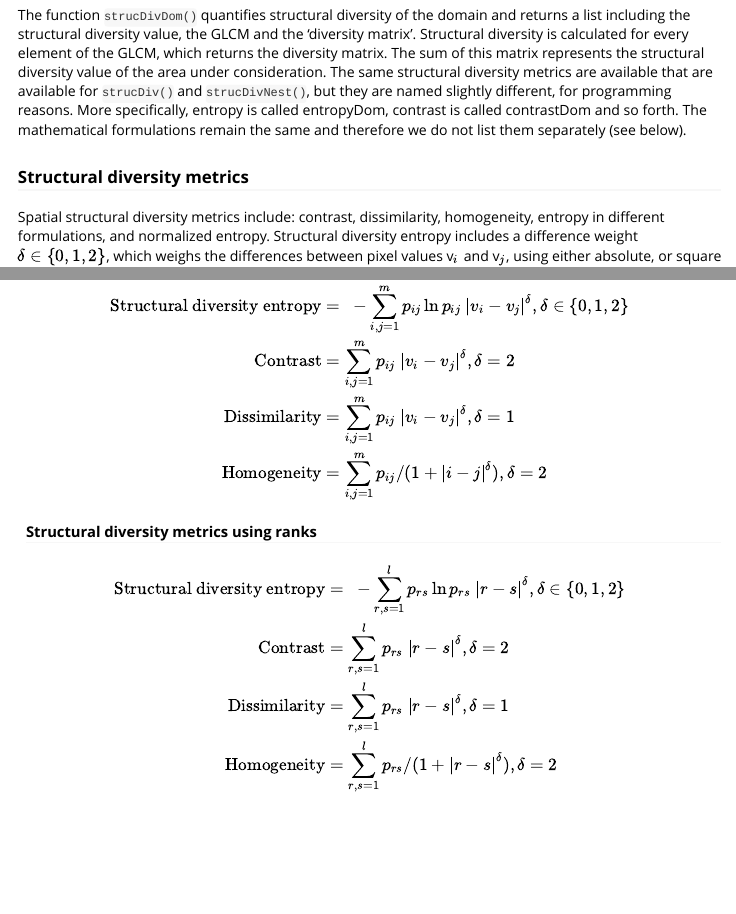
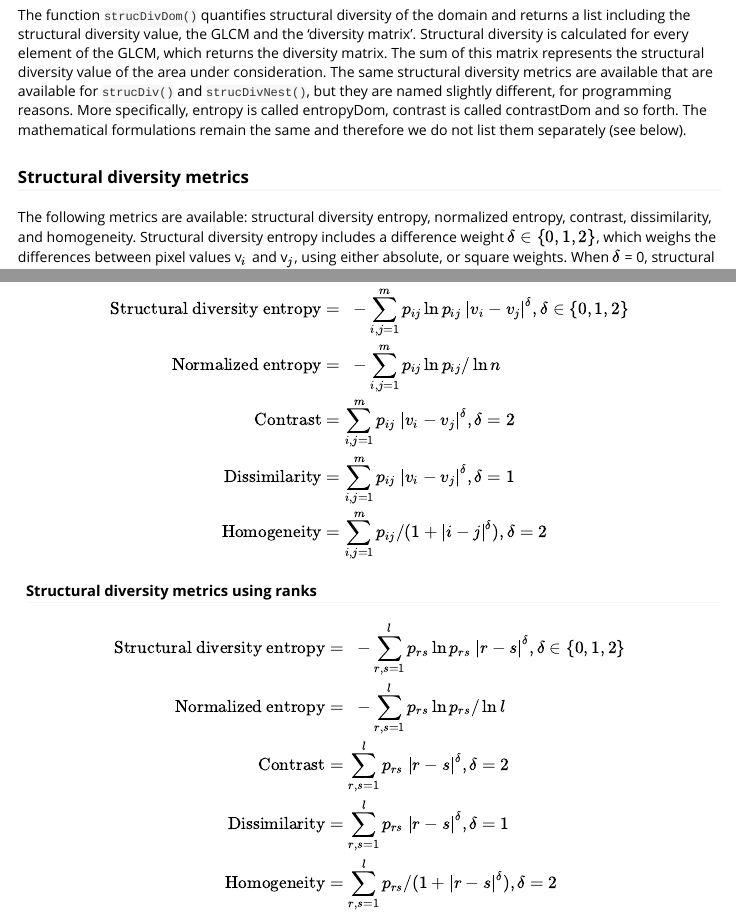
Before and after one commit to cran/StrucDiv, an R Markdown document (inst/doc/StrucDiv.Rmd): the page in a window 1100 px wide, from 1280 px down, and a second part further down, joined at a grey line. Rendered offline with R 4.5, knitr and Pandoc, with nearby package versions; a font, style sheet, LaTeX package, included part or bibliography that could not be used is replaced or left out.

Commit message:
version 0.2.1

```diff
--- a/inst/doc/StrucDiv.Rmd
+++ b/inst/doc/StrucDiv.Rmd
@@ -54,7 +54,7 @@ The function `strucDivDom()` quantifies structural diversity of the domain and r
 
 ### Structural diversity metrics
 
-Spatial structural diversity metrics include: contrast, dissimilarity, homogeneity, entropy in different formulations, and normalized entropy. Structural diversity entropy includes a difference weight $\delta \in \{0, 1, 2\}$, which weighs the differences between pixel values  v$_{i}$ and v$_{j}$, using either absolute, or square weights. When $\delta$ = 0, structural diversity entropy corresponds to Shannon entropy [@Shannon]. Shannon entropy has a scale-specific maximum, however, when the `strucDivNest()` function is used, this maximum may be violated, depending on the posterior probabilities of pixel value co-occurrences.
+The following metrics are available: structural diversity entropy, normalized entropy, contrast, dissimilarity, and homogeneity. Structural diversity entropy includes a difference weight $\delta \in \{0, 1, 2\}$, which weighs the differences between pixel values  v$_{i}$ and v$_{j}$, using either absolute, or square weights. When $\delta$ = 0, structural diversity entropy corresponds to Shannon entropy [@Shannon]. Shannon entropy has a scale-specific maximum, however, when the `strucDivNest()` function is used, this maximum may be violated, depending on the posterior probabilities of pixel value co-occurrences.
 The values of structural diversity entropy with $\delta \in \{1, 2\}$ are not restricted and depend on the values of the input raster.
 Normalized entropy is Shannon entropy normalized over maximum entropy. When the `strucDiv()` function is used, normalized entropy ranges between 0 and 1. When the `strucDivNest()` function is used, normalized entropy may be larger than 1, depending on the posterior probabilities of pixel value co-occurrences.
 Dissimilarity naturally employs $\delta = 1$, contrast employs $\delta = 2$, and homogeneity employs $\delta = 2$ in the denominator.
@@ -66,6 +66,8 @@ Homogeneity measures the closeness of $p_{ij}$ to the diagonal in the GLCM, and
 \begin{align}
   \text{Structural diversity entropy} & = \ - \sum_{i,j=1}^{m} p_{ij} \ln p_{ij} \ |v_{i}-v_{j}| ^ \delta,  \delta \in \{0,1,2\}
      \label{DivEnt} \\
+       \text{Normalized entropy} & = \ - \sum_{i,j=1}^{m} p_{ij} \ln p_{ij} / \ln n
+     \label{EntNorm} \\
    \text{Contrast} & = \sum_{i,j=1}^{m} p_{ij} \ |v_{i}-v_{j}| ^ \delta, \delta = 2
     \label{ValCon} \\
    \text{Dissimilarity} & = \sum_{i,j=1}^{m} p_{ij} \ |v_{i}-v_{j}| ^\delta, \delta = 1
@@ -79,6 +81,8 @@ Homogeneity measures the closeness of $p_{ij}$ to the diagonal in the GLCM, and
 \begin{align}
    \text{Structural diversity entropy} & = \ - \sum_{r,s=1}^{l} p_{rs} \ln p_{rs} \ |r-s| ^ \delta,  \delta \in \{0,1,2\}
     \label{RankDivEnt}\\
+    \text{Normalized entropy} & = \ - \sum_{r,s=1}^{l} p_{rs} \ln p_{rs} / \ln l
+    \label{RankEntnorm}\\
     \text{Contrast} & = \sum_{r,s=1}^{l} p_{rs} \ |r-s| ^ \delta, \delta = 2
    \label{RankCon} \\
    \text{Dissimilarity} & = \sum_{r,s=1}^{l} p_{rs} \ |r-s| ^ \delta, \delta = 1
```
Also changed, not shown: vignettes/StrucDiv.Rmd (+5 -1 lines), README.md, inst/doc/StrucDiv.html, 2 other files.
